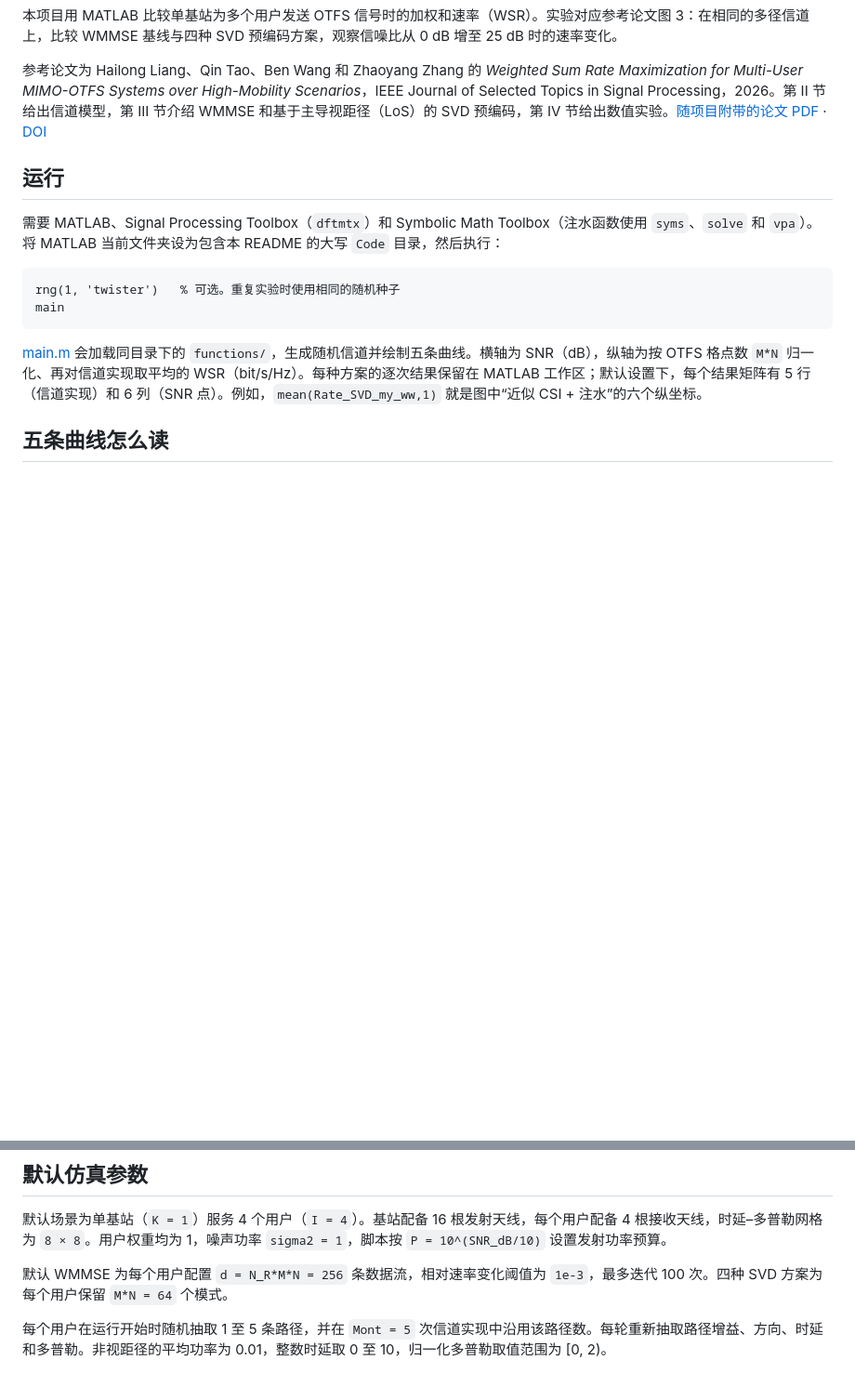
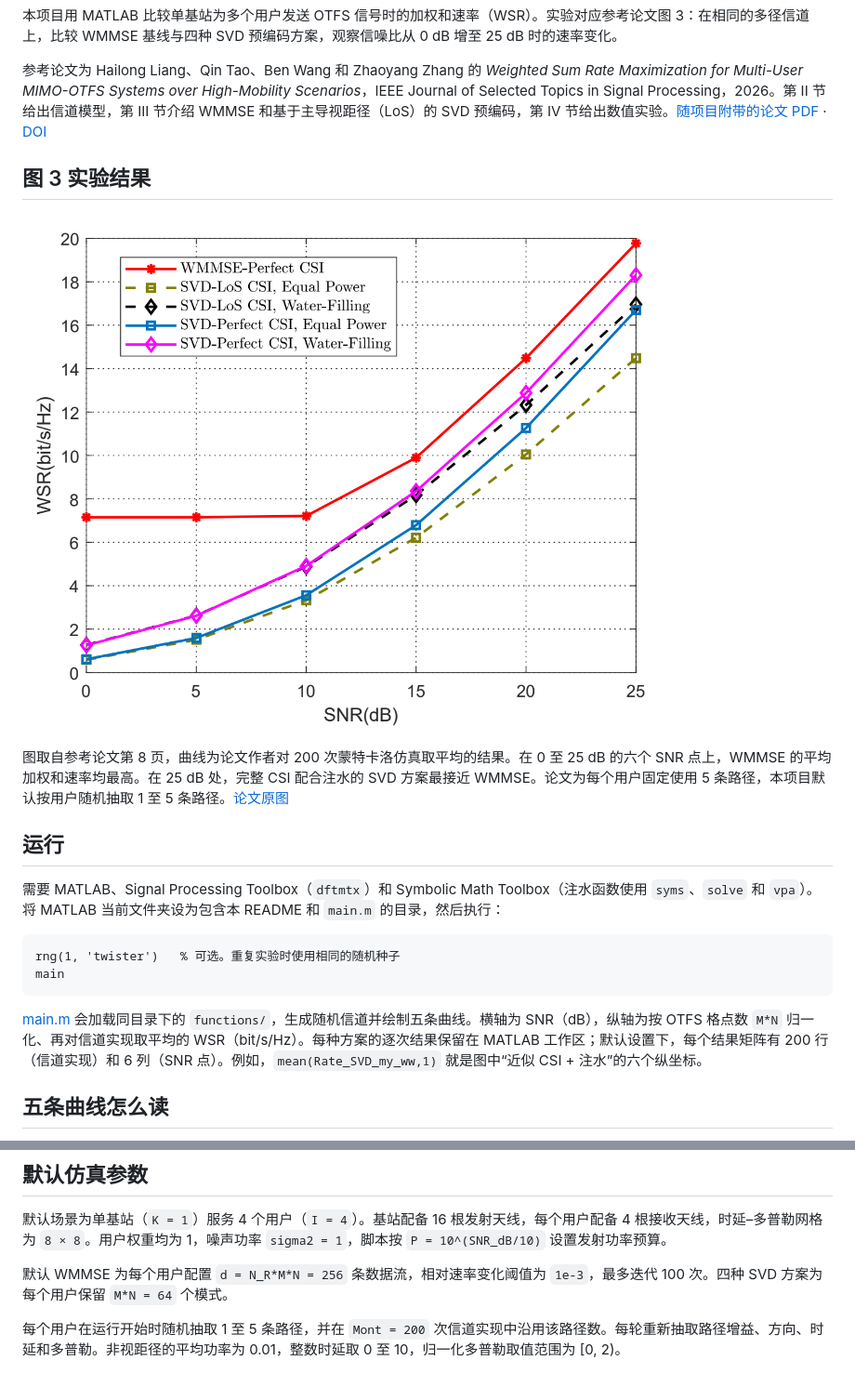
Before and after one commit to Faye-spike/LoS-SVD-ZF-algorithm, a Markdown page: README.md, 2 parts joined by grey strips. Shown at 93% size. Rendered like a GitHub page; pictures changed too: figures/figure-3-wsr.png (added); blank space fills up the shorter version.

Commit message:
Show paper Figure 3 and use 200 Monte Carlo realizations

````diff
--- a/README.md
+++ b/README.md
@@ -4,16 +4,22 @@
 
 参考论文为 Hailong Liang、Qin Tao、Ben Wang 和 Zhaoyang Zhang 的 *Weighted Sum Rate Maximization for Multi-User MIMO-OTFS Systems over High-Mobility Scenarios*，IEEE Journal of Selected Topics in Signal Processing，2026。第 II 节给出信道模型，第 III 节介绍 WMMSE 和基于主导视距径（LoS）的 SVD 预编码，第 IV 节给出数值实验。[随项目附带的论文 PDF](./Weighted_Sum_Rate_Maximization_for_Multi-User_MIMO-OTFS_Systems_over_High-Mobility_Scenarios.pdf) · [DOI](https://doi.org/10.1109/JSTSP.2026.3700518)
 
+## 图 3 实验结果
+
+![论文图 3：WMMSE 和四种 SVD 预编码方案的平均加权和速率随 SNR 的变化](./figures/figure-3-wsr.png)
+
+图取自参考论文第 8 页，曲线为论文作者对 200 次蒙特卡洛仿真取平均的结果。在 0 至 25 dB 的六个 SNR 点上，WMMSE 的平均加权和速率均最高。在 25 dB 处，完整 CSI 配合注水的 SVD 方案最接近 WMMSE。论文为每个用户固定使用 5 条路径，本项目默认按用户随机抽取 1 至 5 条路径。[论文原图](./Weighted_Sum_Rate_Maximization_for_Multi-User_MIMO-OTFS_Systems_over_High-Mobility_Scenarios.pdf#page=8)
+
 ## 运行
 
-需要 MATLAB、Signal Processing Toolbox（`dftmtx`）和 Symbolic Math Toolbox（注水函数使用 `syms`、`solve` 和 `vpa`）。将 MATLAB 当前文件夹设为包含本 README 的大写 `Code` 目录，然后执行：
+需要 MATLAB、Signal Processing Toolbox（`dftmtx`）和 Symbolic Math Toolbox（注水函数使用 `syms`、`solve` 和 `vpa`）。将 MATLAB 当前文件夹设为包含本 README 和 `main.m` 的目录，然后执行：
 
 ```matlab
 rng(1, 'twister')   % 可选。重复实验时使用相同的随机种子
 main
 ```
 
-[main.m](./main.m) 会加载同目录下的 `functions/`，生成随机信道并绘制五条曲线。横轴为 SNR（dB），纵轴为按 OTFS 格点数 `M*N` 归一化、再对信道实现取平均的 WSR（bit/s/Hz）。每种方案的逐次结果保留在 MATLAB 工作区；默认设置下，每个结果矩阵有 5 行（信道实现）和 6 列（SNR 点）。例如，`mean(Rate_SVD_my_ww,1)` 就是图中“近似 CSI + 注水”的六个纵坐标。
+[main.m](./main.m) 会加载同目录下的 `functions/`，生成随机信道并绘制五条曲线。横轴为 SNR（dB），纵轴为按 OTFS 格点数 `M*N` 归一化、再对信道实现取平均的 WSR（bit/s/Hz）。每种方案的逐次结果保留在 MATLAB 工作区；默认设置下，每个结果矩阵有 200 行（信道实现）和 6 列（SNR 点）。例如，`mean(Rate_SVD_my_ww,1)` 就是图中“近似 CSI + 注水”的六个纵坐标。
 
 ## 五条曲线怎么读
 
@@ -35,4 +41,4 @@ CSI 指发射端设计预编码器时掌握的信道信息。每轮实验先生
 
 默认 WMMSE 为每个用户配置 `d = N_R*M*N = 256` 条数据流，相对速率变化阈值为 `1e-3`，最多迭代 100 次。四种 SVD 方案为每个用户保留 `M*N = 64` 个模式。
 
-每个用户在运行开始时随机抽取 1 至 5 条路径，并在 `Mont = 5` 次信道实现中沿用该路径数。每轮重新抽取路径增益、方向、时延和多普勒。非视距径的平均功率为 0.01，整数时延取 0 至 10，归一化多普勒取值范围为 [0, 2)。
+每个用户在运行开始时随机抽取 1 至 5 条路径，并在 `Mont = 200` 次信道实现中沿用该路径数。每轮重新抽取路径增益、方向、时延和多普勒。非视距径的平均功率为 0.01，整数时延取 0 至 10，归一化多普勒取值范围为 [0, 2)。
````
Also changed, not shown: 1 other file.
